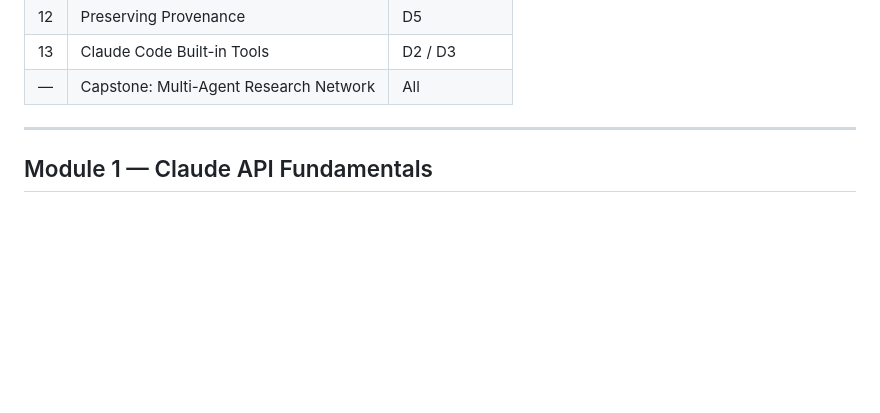
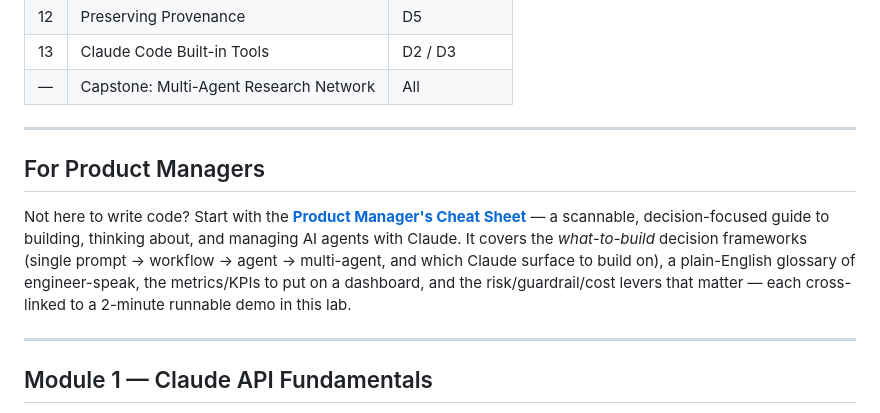
Before and after one commit to parthsamin/claude-certified-architect-foundations, a Markdown page: README.md, the part around the change. Rendered like a GitHub page; blank space fills up the shorter version.

```diff
--- a/README.md
+++ b/README.md
@@ -50,6 +50,12 @@ cp .env.example .env       # then paste your real ANTHROPIC_API_KEY into .env
 | 12  | Preserving Provenance                  | D5          |
 | 13  | Claude Code Built-in Tools             | D2 / D3     |
 | —   | Capstone: Multi-Agent Research Network | All         |
+
+---
+
+## For Product Managers
+
+Not here to write code? Start with the **[Product Manager's Cheat Sheet](docs/pm-agent-cheatsheet.md)** — a scannable, decision-focused guide to building, thinking about, and managing AI agents with Claude. It covers the *what-to-build* decision frameworks (single prompt → workflow → agent → multi-agent, and which Claude surface to build on), a plain-English glossary of engineer-speak, the metrics/KPIs to put on a dashboard, and the risk/guardrail/cost levers that matter — each cross-linked to a 2-minute runnable demo in this lab.
 
 ---
 
```
Also changed, not shown: docs/pm-agent-cheatsheet.md (added, +313 -0 lines), revision/README.md (+4 -0 lines).
